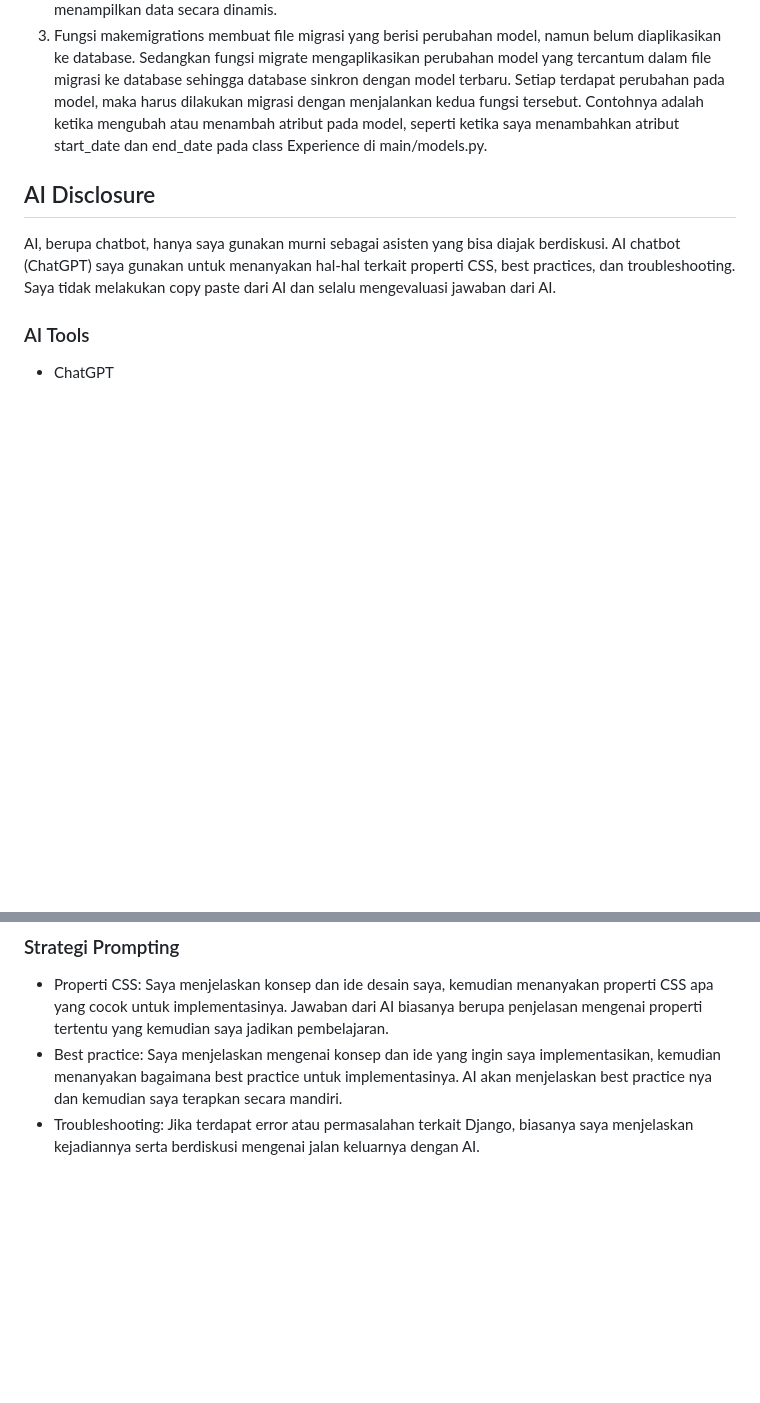
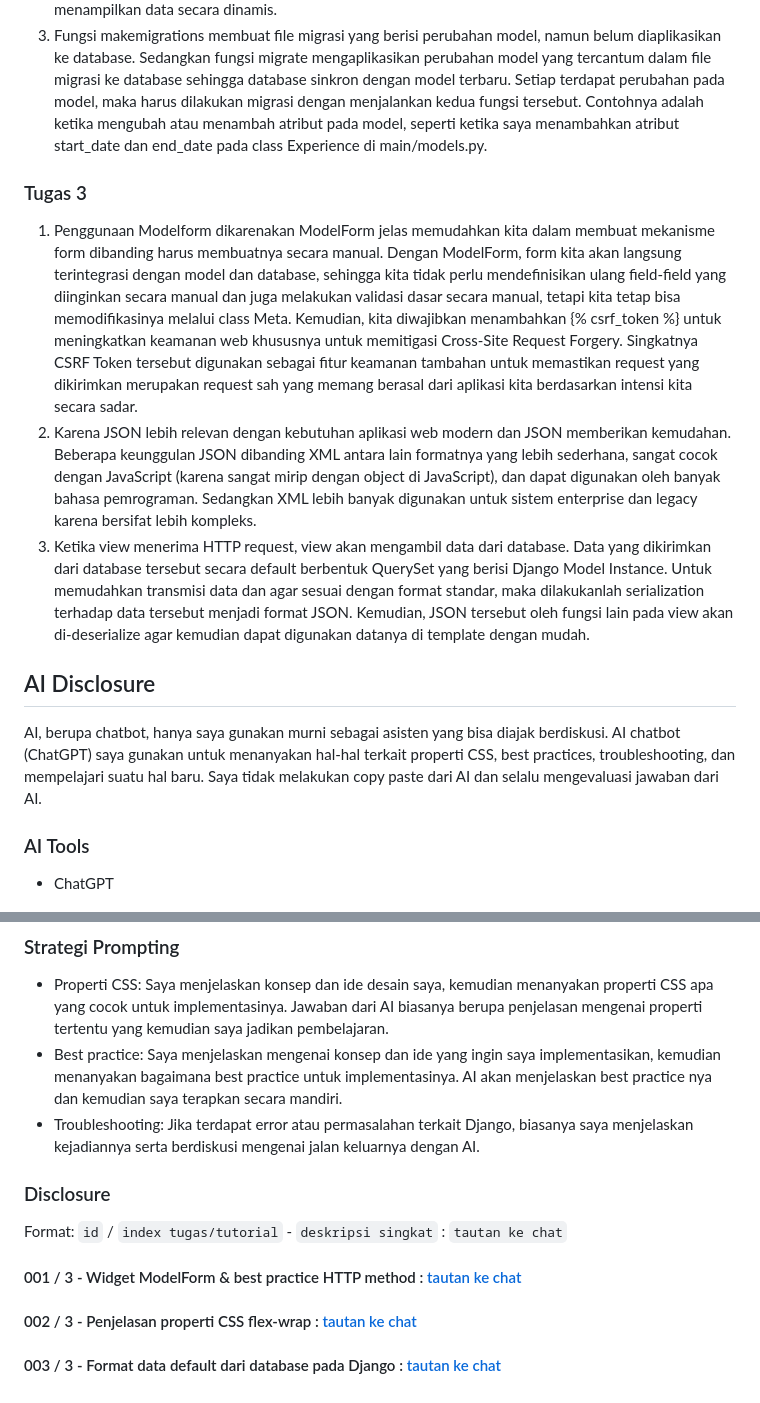
Before and after one commit to leedevgerrard/myportofolio, a Markdown page: README.md, 2 parts joined by grey strips. Drawn GitHub-style; blank space fills up the shorter version.

```diff
--- a/README.md
+++ b/README.md
@@ -52,9 +96,15 @@ Website ini merupakan website portofolio pribadi yang dibuat untuk memenuhi tuga
 2. Karena dengan adanya prinsip separation of concern pada MVT Django, masing-masing dari model, view, dan template sudah memiliki tanggung jawab dan perannya masing-masing. Model berperan untuk mengatur data, sedangkan template berperan untuk menampilkan data melalui tampilan HTML. Jika hal tersebut dicampurkan, misal data langsung dituliskan pada template, maka akan menjadi tidak efisien dan juga sulit untuk pengembangan berkelanjutannya. Hal ini dikarenakan jika terdapat data yang ingin diubah, maka kode template harus diubah juga. Berbeda jika menggunakan model, bila ingin mengganti data tertentu, cukup mengubah data di database, kemudian template akan dengan otomatis menampilkan data secara dinamis.
 3. Fungsi makemigrations membuat file migrasi yang berisi perubahan model, namun belum diaplikasikan ke database. Sedangkan fungsi migrate mengaplikasikan perubahan model yang tercantum dalam file migrasi ke database sehingga database sinkron dengan model terbaru. Setiap terdapat perubahan pada model, maka harus dilakukan migrasi dengan menjalankan kedua fungsi tersebut. Contohnya adalah ketika mengubah atau menambah atribut pada model, seperti ketika saya menambahkan atribut start_date dan end_date pada class Experience di main/models.py.
 
+### Tugas 3
+
+1. Penggunaan Modelform dikarenakan ModelForm jelas memudahkan kita dalam membuat mekanisme form dibanding harus membuatnya secara manual. Dengan ModelForm, form kita akan langsung terintegrasi dengan model dan database, sehingga kita tidak perlu mendefinisikan ulang field-field yang diinginkan secara manual dan juga melakukan validasi dasar secara manual, tetapi kita tetap bisa memodifikasinya melalui class Meta. Kemudian, kita diwajibkan menambahkan {% csrf_token %} untuk meningkatkan keamanan web khususnya untuk memitigasi Cross-Site Request Forgery. Singkatnya CSRF Token tersebut digunakan sebagai fitur keamanan tambahan untuk memastikan request yang dikirimkan merupakan request sah yang memang berasal dari aplikasi kita berdasarkan intensi kita secara sadar.
+2. Karena JSON lebih relevan dengan kebutuhan aplikasi web modern dan JSON memberikan kemudahan. Beberapa keunggulan JSON dibanding XML antara lain formatnya yang lebih sederhana, sangat cocok dengan JavaScript (karena sangat mirip dengan object di JavaScript), dan dapat digunakan oleh banyak bahasa pemrograman. Sedangkan XML lebih banyak digunakan untuk sistem enterprise dan legacy karena bersifat lebih kompleks.
+3. Ketika view menerima HTTP request, view akan mengambil data dari database. Data yang dikirimkan dari database tersebut secara default berbentuk QuerySet yang berisi Django Model Instance. Untuk memudahkan transmisi data dan agar sesuai dengan format standar, maka dilakukanlah serialization terhadap data tersebut menjadi format JSON. Kemudian, JSON tersebut oleh fungsi lain pada view akan di-deserialize agar kemudian dapat digunakan datanya di template dengan mudah.
+
 ## AI Disclosure
 
-AI, berupa chatbot, hanya saya gunakan murni sebagai asisten yang bisa diajak berdiskusi. AI chatbot (ChatGPT) saya gunakan untuk menanyakan hal-hal terkait properti CSS, best practices, dan troubleshooting. Saya tidak melakukan copy paste dari AI dan selalu mengevaluasi jawaban dari AI.
+AI, berupa chatbot, hanya saya gunakan murni sebagai asisten yang bisa diajak berdiskusi. AI chatbot (ChatGPT) saya gunakan untuk menanyakan hal-hal terkait properti CSS, best practices, troubleshooting, dan mempelajari suatu hal baru. Saya tidak melakukan copy paste dari AI dan selalu mengevaluasi jawaban dari AI.
 
 ### AI Tools
 - ChatGPT
@@ -63,3 +113,11 @@ AI, berupa chatbot, hanya saya gunakan murni sebagai asisten yang bisa diajak be
 - Properti CSS: Saya menjelaskan konsep dan ide desain saya, kemudian menanyakan properti CSS apa yang cocok untuk implementasinya. Jawaban dari AI biasanya berupa penjelasan mengenai properti tertentu yang kemudian saya jadikan pembelajaran.
 - Best practice: Saya menjelaskan mengenai konsep dan ide yang ingin saya implementasikan, kemudian menanyakan bagaimana best practice untuk implementasinya. AI akan menjelaskan best practice nya dan kemudian saya terapkan secara mandiri.
 - Troubleshooting: Jika terdapat error atau permasalahan terkait Django, biasanya saya menjelaskan kejadiannya serta berdiskusi mengenai jalan keluarnya dengan AI.
+
+### Disclosure
+
+Format:
+`id` / `index tugas/tutorial` - `deskripsi singkat` : `tautan ke chat`
+#### 001 / 3 - Widget ModelForm & best practice HTTP method : [tautan ke chat](https://chatgpt.com/share/6ab15a5a-5430-83ec-9907-7e3152ab390f)
+#### 002 / 3 - Penjelasan properti CSS flex-wrap : [tautan ke chat](https://chatgpt.com/share/6ab15be9-e360-83ec-947f-de3f18c15e11)
+#### 003 / 3 - Format data default dari database pada Django : [tautan ke chat](https://chatgpt.com/share/6ab15b31-c574-83ec-b0e2-7741938130c1)
```
Also changed, not shown: other parts of README.md (+45 -1 lines).
